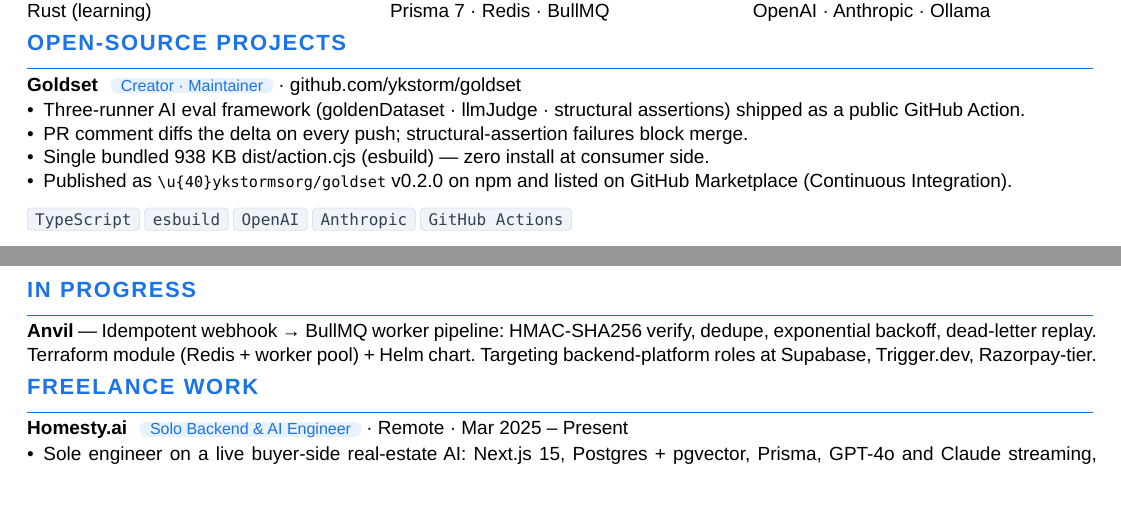
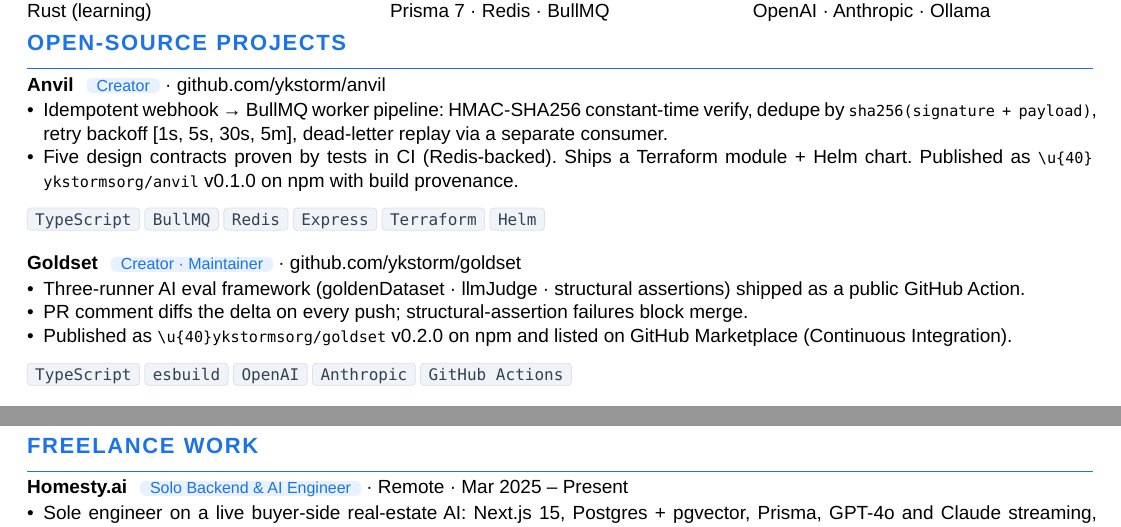
Before and after one commit to ykstorm/resume, a Typst document (resume.typ): two parts of pages 1 and 2 of 2, joined at a grey line, cut so that both start at the same text, the shorter picture padded with empty space. Compiled offline with Typst 0.15.

Commit message:
feat(resume): v8 — promote Anvil to a shipped project card
Anvil shipped (npm v0.1.0 + build provenance, Terraform + Helm, 5 design
contracts green in CI), so it moves from 'In Progress' to the lead Open-Source
card. Trimmed Goldset by a line to hold one page.

```diff
--- a/resume.typ
+++ b/resume.typ
@@ -80,10 +80,14 @@
 
 == Open-Source Projects
 
+#project-header("Anvil", "Creator") · #link("https://github.com/ykstorm/anvil")[github.com/ykstorm/anvil]
+- Idempotent webhook → BullMQ worker pipeline: HMAC-SHA256 constant-time verify, dedupe by `sha256(signature + payload)`, retry backoff [1s, 5s, 30s, 5m], dead-letter replay via a separate consumer.
+- Five design contracts proven by tests in CI (Redis-backed). Ships a Terraform module + Helm chart. Published as `\u{40}ykstormsorg/anvil` v0.1.0 on npm with build provenance.
+#h(0pt) #tag[TypeScript] #tag[BullMQ] #tag[Redis] #tag[Express] #tag[Terraform] #tag[Helm]
+#v(0.3em)
 #project-header("Goldset", "Creator · Maintainer") · #link("https://github.com/ykstorm/goldset")[github.com/ykstorm/goldset]
 - Three-runner AI eval framework (goldenDataset · llmJudge · structural assertions) shipped as a public GitHub Action.
 - PR comment diffs the delta on every push; structural-assertion failures block merge.
-- Single bundled 938 KB dist/action.cjs (esbuild) — zero install at consumer side.
 - Published as `\u{40}ykstormsorg/goldset` v0.2.0 on npm and listed on GitHub Marketplace (Continuous Integration).
 #h(0pt) #tag[TypeScript] #tag[esbuild] #tag[OpenAI] #tag[Anthropic] #tag[GitHub Actions]
 #v(0.3em)
@@ -120,10 +124,6 @@
 - Boots a real Next.js dev server inside the browser tab via WebContainers — no backend, no local install. The whole cross-origin-isolation (COOP/COEP) boundary is what makes `SharedArrayBuffer` and the in-tab runtime work.
 #h(0pt) #tag[WebContainers] #tag[Monaco] #tag[xterm] #tag[Next.js] #tag[COOP/COEP]
 
-== In Progress
-
-*Anvil* — Idempotent webhook → BullMQ worker pipeline: HMAC-SHA256 verify, dedupe, exponential backoff, dead-letter replay. Terraform module (Redis + worker pool) + Helm chart. Targeting backend-platform roles at Supabase, Trigger.dev, Razorpay-tier.
-
 == Freelance Work
 
 #project-header("Homesty.ai", "Solo Backend & AI Engineer") · Remote · Mar 2025 – Present
```
